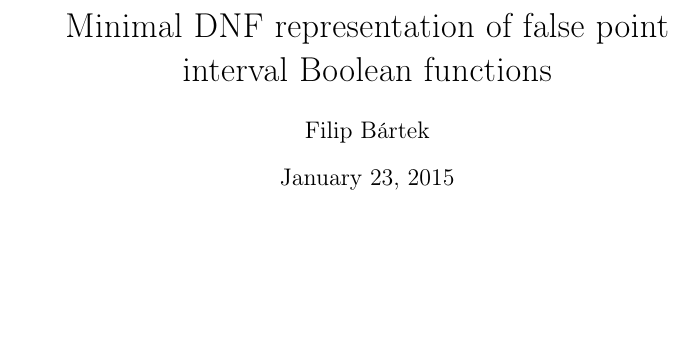
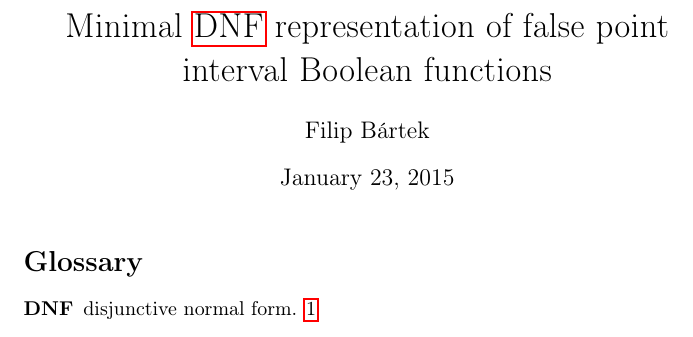
Before and after one commit to filipbartek/ibf, a LaTeX document (fibf/fibf.tex): part of the page, cut so that both start at the same text, the shorter picture padded with empty space. Compiled offline with pdfLaTeX.

Commit message:
Introduce a glossary with one definition

```diff
--- a/fibf/fibf.tex
+++ b/fibf/fibf.tex
@@ -4,7 +4,18 @@
 \usepackage{amsmath}
 \usepackage{amsfonts}
 \usepackage{amssymb}
+
+\usepackage{hyperref}
+% http://en.wikibooks.org/wiki/LaTeX/Glossary#Jump_start
+% Place \usepackage{glossaries} and \makeglossaries in your preamble (after \usepackage{hyperref} if present).
+
+% Glossary
+\usepackage{glossaries}
+\newacronym{dnf}{DNF}{disjunctive normal form}
+\makeglossaries
+
 \author{Filip Bártek}
-\title{Minimal DNF representation of false point interval Boolean functions}
+\title{Minimal \acrshort{dnf} representation of false point interval Boolean functions}
+
 \begin{document}
 \maketitle
```
Also changed, not shown: fibf/fibf.tex (3 more changed lines).
